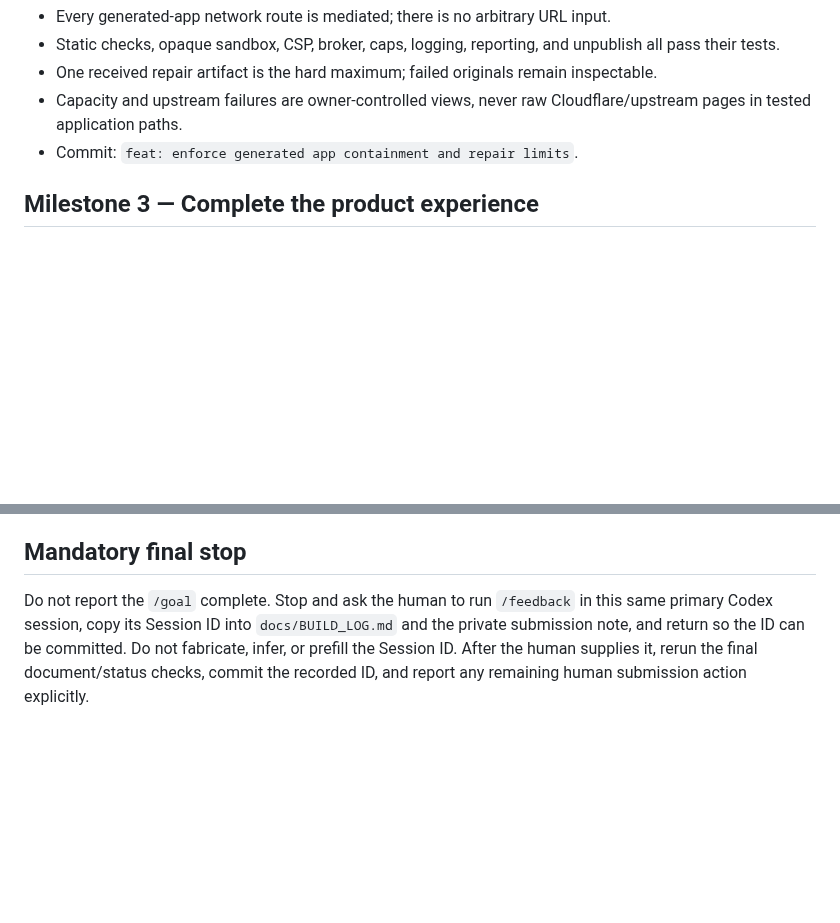
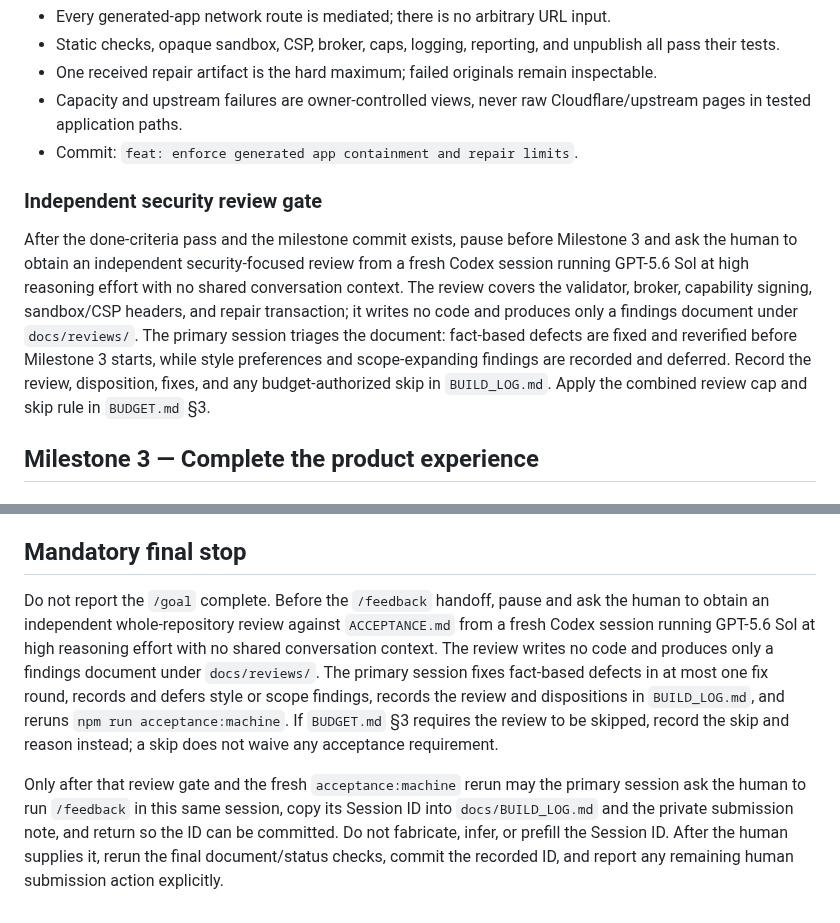
Before and after one commit to yottayoshida/randomware, a Markdown page: docs/PLAN.md, 2 parts joined by grey strips. Drawn GitHub-style; blank space fills up the shorter version.

Commit message:
docs: add independent review checkpoints

```diff
--- a/docs/PLAN.md
+++ b/docs/PLAN.md
@@ -163,6 +163,10 @@ Expected: all commands exit 0; every validator rejection has a stable expected c
 - Capacity and upstream failures are owner-controlled views, never raw Cloudflare/upstream pages in tested application paths.
 - Commit: `feat: enforce generated app containment and repair limits`.
 
+### Independent security review gate
+
+After the done-criteria pass and the milestone commit exists, pause before Milestone 3 and ask the human to obtain an independent security-focused review from a fresh Codex session running GPT-5.6 Sol at high reasoning effort with no shared conversation context. The review covers the validator, broker, capability signing, sandbox/CSP headers, and repair transaction; it writes no code and produces only a findings document under `docs/reviews/`. The primary session triages the document: fact-based defects are fixed and reverified before Milestone 3 starts, while style preferences and scope-expanding findings are recorded and deferred. Record the review, disposition, fixes, and any budget-authorized skip in `BUILD_LOG.md`. Apply the combined review cap and skip rule in `BUDGET.md` §3.
+
 ## Milestone 3 — Complete the product experience
 
 ### Scope
@@ -297,4 +301,6 @@ Expected: every command exits 0; CSP/security headers match architecture; the de
 
 ## Mandatory final stop
 
-Do not report the `/goal` complete. Stop and ask the human to run `/feedback` in this same primary Codex session, copy its Session ID into `docs/BUILD_LOG.md` and the private submission note, and return so the ID can be committed. Do not fabricate, infer, or prefill the Session ID. After the human supplies it, rerun the final document/status checks, commit the recorded ID, and report any remaining human submission action explicitly.
+Do not report the `/goal` complete. Before the `/feedback` handoff, pause and ask the human to obtain an independent whole-repository review against `ACCEPTANCE.md` from a fresh Codex session running GPT-5.6 Sol at high reasoning effort with no shared conversation context. The review writes no code and produces only a findings document under `docs/reviews/`. The primary session fixes fact-based defects in at most one fix round, records and defers style or scope findings, records the review and dispositions in `BUILD_LOG.md`, and reruns `npm run acceptance:machine`. If `BUDGET.md` §3 requires the review to be skipped, record the skip and reason instead; a skip does not waive any acceptance requirement.
+
+Only after that review gate and the fresh `acceptance:machine` rerun may the primary session ask the human to run `/feedback` in this same session, copy its Session ID into `docs/BUILD_LOG.md` and the private submission note, and return so the ID can be committed. Do not fabricate, infer, or prefill the Session ID. After the human supplies it, rerun the final document/status checks, commit the recorded ID, and report any remaining human submission action explicitly.
```
Also changed, not shown: docs/BUDGET.md (+3 -1 lines), docs/GOAL.md (+5 -1 lines).
